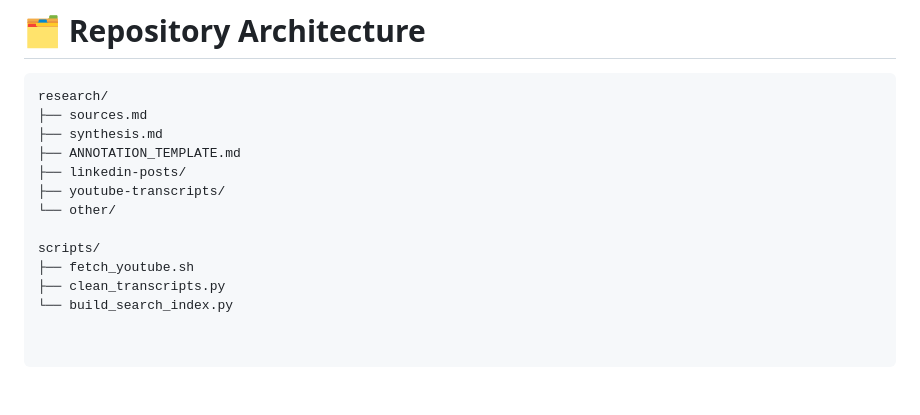
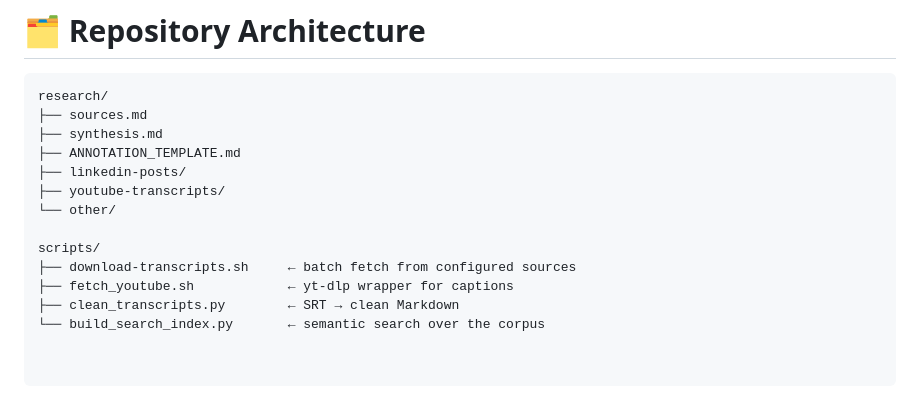
Before and after one commit to WOLFPUNK/100Hires, a Markdown page: README.md, the part around the change. Rendered like a GitHub page.

```diff
--- a/README.md
+++ b/README.md
@@ -147,6 +147,7 @@ research/
 └── other/
 
 scripts/
-├── fetch_youtube.sh
-├── clean_transcripts.py
-└── build_search_index.py
+├── download-transcripts.sh     ← batch fetch from configured sources
+├── fetch_youtube.sh            ← yt-dlp wrapper for captions
+├── clean_transcripts.py        ← SRT → clean Markdown
+└── build_search_index.py       ← semantic search over the corpus
```
